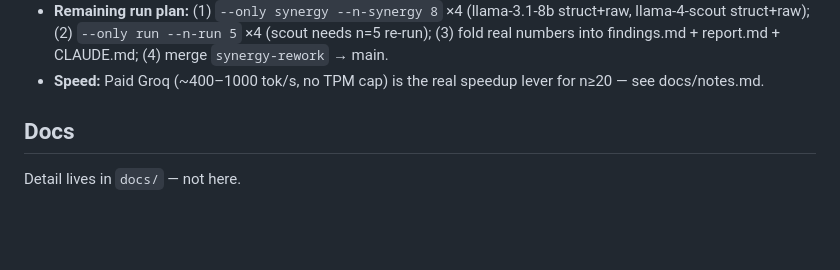
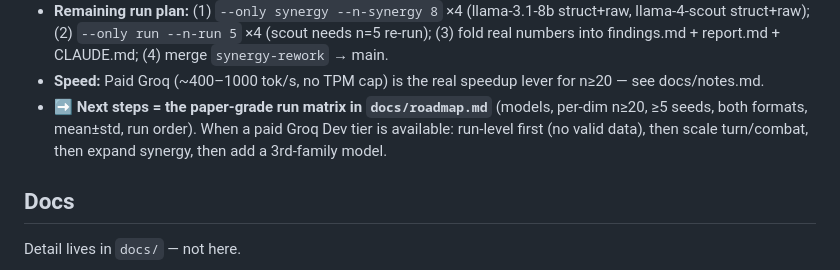
Before and after one commit to shoyammishra/slay-the-spire-bench, a Markdown page: CLAUDE.md, the part around the change. Drawn GitHub-style; blank space fills up the shorter version.

Commit message:
docs: checkpoint — point CLAUDE.md next-steps at roadmap run matrix
Canonical next-steps now live in docs/roadmap.md (paper-grade run
matrix). Added a pointer in the active-context block so the next session
lands there: paid tier -> run-level first, then scale, then 3rd model.

Co-Authored-By: Claude Opus 4.8 <noreply@anthropic.com>

```diff
--- a/CLAUDE.md
+++ b/CLAUDE.md
@@ -25,6 +25,7 @@ GitHub: https://github.com/shoyammishra/slay-the-spire-bench (private)
 - **⚠️ GOTCHA — running process uses startup code:** a launched Python run loads `benchmark.py` once at startup; editing it does NOT affect an in-flight run. Re-launch or use `--only` to pick up code changes.
 - **Remaining run plan:** (1) `--only synergy --n-synergy 8` ×4 (llama-3.1-8b struct+raw, llama-4-scout struct+raw); (2) `--only run --n-run 5` ×4 (scout needs n=5 re-run); (3) fold real numbers into findings.md + report.md + CLAUDE.md; (4) merge `synergy-rework` → main.
 - **Speed:** Paid Groq (~400–1000 tok/s, no TPM cap) is the real speedup lever for n≥20 — see docs/notes.md.
+- **➡️ Next steps = the paper-grade run matrix in `docs/roadmap.md`** (models, per-dim n≥20, ≥5 seeds, both formats, mean±std, run order). When a paid Groq Dev tier is available: run-level first (no valid data), then scale turn/combat, then expand synergy, then add a 3rd-family model.
 
 ## Docs
 Detail lives in `docs/` — not here.
```
